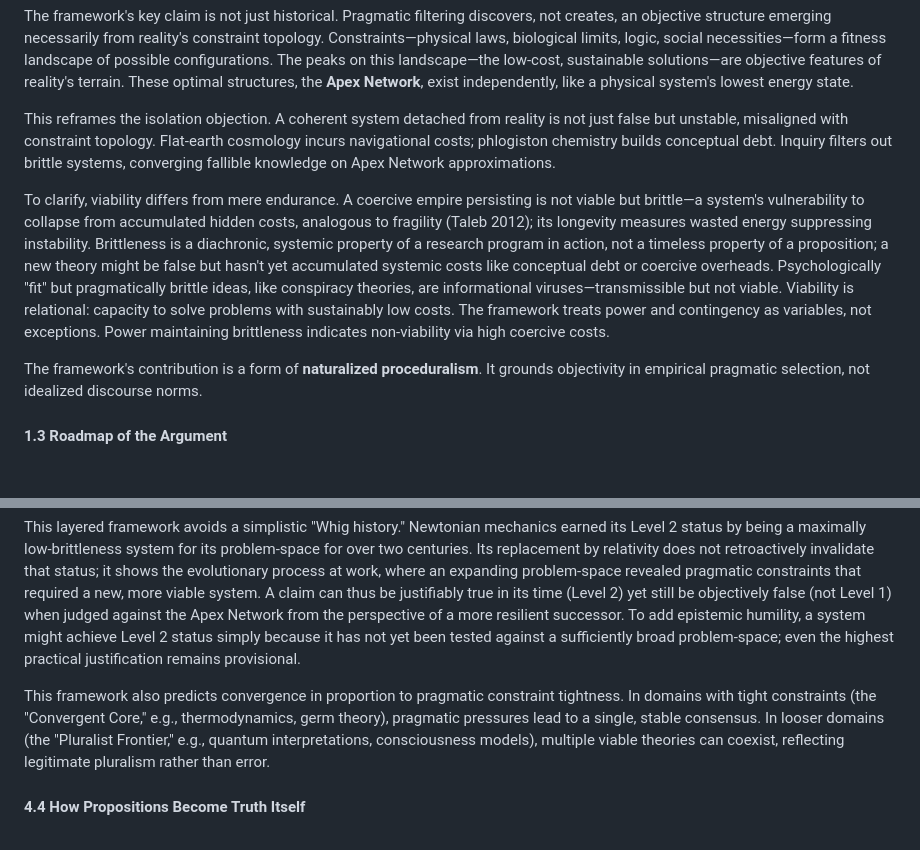
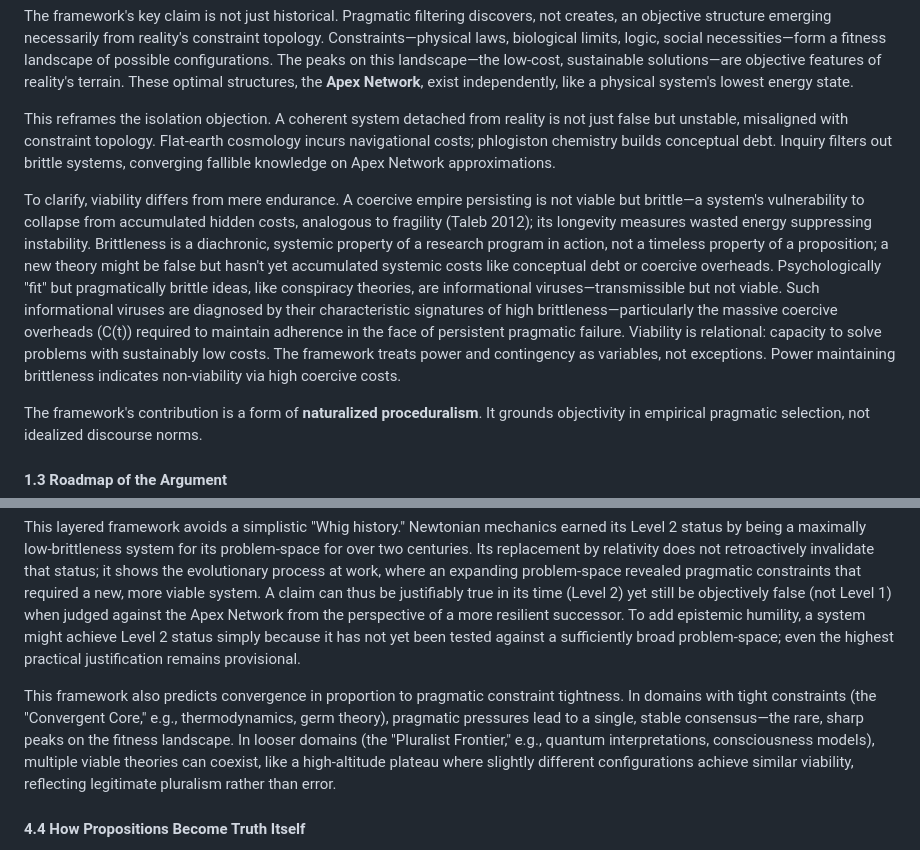
Before and after one commit to doeixd/paper, a Markdown page: gemini-again.md, 2 parts joined by grey strips. GitHub-like rendering; blank space fills up the shorter version.

```diff
--- a/gemini-again.md
+++ b/gemini-again.md
@@ -29,7 +29,7 @@ The framework's key claim is not just historical. Pragmatic filtering discovers,
 
 This reframes the isolation objection. A coherent system detached from reality is not just false but unstable, misaligned with constraint topology. Flat-earth cosmology incurs navigational costs; phlogiston chemistry builds conceptual debt. Inquiry filters out brittle systems, converging fallible knowledge on Apex Network approximations.
 
-To clarify, viability differs from mere endurance. A coercive empire persisting is not viable but brittle—a system's vulnerability to collapse from accumulated hidden costs, analogous to fragility (Taleb 2012); its longevity measures wasted energy suppressing instability. Brittleness is a diachronic, systemic property of a research program in action, not a timeless property of a proposition; a new theory might be false but hasn't yet accumulated systemic costs like conceptual debt or coercive overheads. Psychologically "fit" but pragmatically brittle ideas, like conspiracy theories, are informational viruses—transmissible but not viable. Viability is relational: capacity to solve problems with sustainably low costs. The framework treats power and contingency as variables, not exceptions. Power maintaining brittleness indicates non-viability via high coercive costs.
+To clarify, viability differs from mere endurance. A coercive empire persisting is not viable but brittle—a system's vulnerability to collapse from accumulated hidden costs, analogous to fragility (Taleb 2012); its longevity measures wasted energy suppressing instability. Brittleness is a diachronic, systemic property of a research program in action, not a timeless property of a proposition; a new theory might be false but hasn't yet accumulated systemic costs like conceptual debt or coercive overheads. Psychologically "fit" but pragmatically brittle ideas, like conspiracy theories, are informational viruses—transmissible but not viable. Such informational viruses are diagnosed by their characteristic signatures of high brittleness—particularly the massive coercive overheads (C(t)) required to maintain adherence in the face of persistent pragmatic failure. Viability is relational: capacity to solve problems with sustainably low costs. The framework treats power and contingency as variables, not exceptions. Power maintaining brittleness indicates non-viability via high coercive costs.
 
 The framework's contribution is a form of **naturalized proceduralism**. It grounds objectivity in empirical pragmatic selection, not idealized discourse norms.
 
@@ -223,7 +223,7 @@ This emergent structure grounds a fallibilist but realist account of truth, reso
 
 This layered framework avoids a simplistic "Whig history." Newtonian mechanics earned its Level 2 status by being a maximally low-brittleness system for its problem-space for over two centuries. Its replacement by relativity does not retroactively invalidate that status; it shows the evolutionary process at work, where an expanding problem-space revealed pragmatic constraints that required a new, more viable system. A claim can thus be justifiably true in its time (Level 2) yet still be objectively false (not Level 1) when judged against the Apex Network from the perspective of a more resilient successor. To add epistemic humility, a system might achieve Level 2 status simply because it has not yet been tested against a sufficiently broad problem-space; even the highest practical justification remains provisional.
 
-This framework also predicts convergence in proportion to pragmatic constraint tightness. In domains with tight constraints (the "Convergent Core," e.g., thermodynamics, germ theory), pragmatic pressures lead to a single, stable consensus. In looser domains (the "Pluralist Frontier," e.g., quantum interpretations, consciousness models), multiple viable theories can coexist, reflecting legitimate pluralism rather than error.
+This framework also predicts convergence in proportion to pragmatic constraint tightness. In domains with tight constraints (the "Convergent Core," e.g., thermodynamics, germ theory), pragmatic pressures lead to a single, stable consensus—the rare, sharp peaks on the fitness landscape. In looser domains (the "Pluralist Frontier," e.g., quantum interpretations, consciousness models), multiple viable theories can coexist, like a high-altitude plateau where slightly different configurations achieve similar viability, reflecting legitimate pluralism rather than error.
 
 #### **4.4 How Propositions Become Truth Itself**
 
```
Also changed, not shown: other parts of gemini-again.md (+0 -2 lines), edits/2025-10-06 - 18-30 - Final Minor Polishes to gemini-again.md.md (added, +22 -0 lines).
